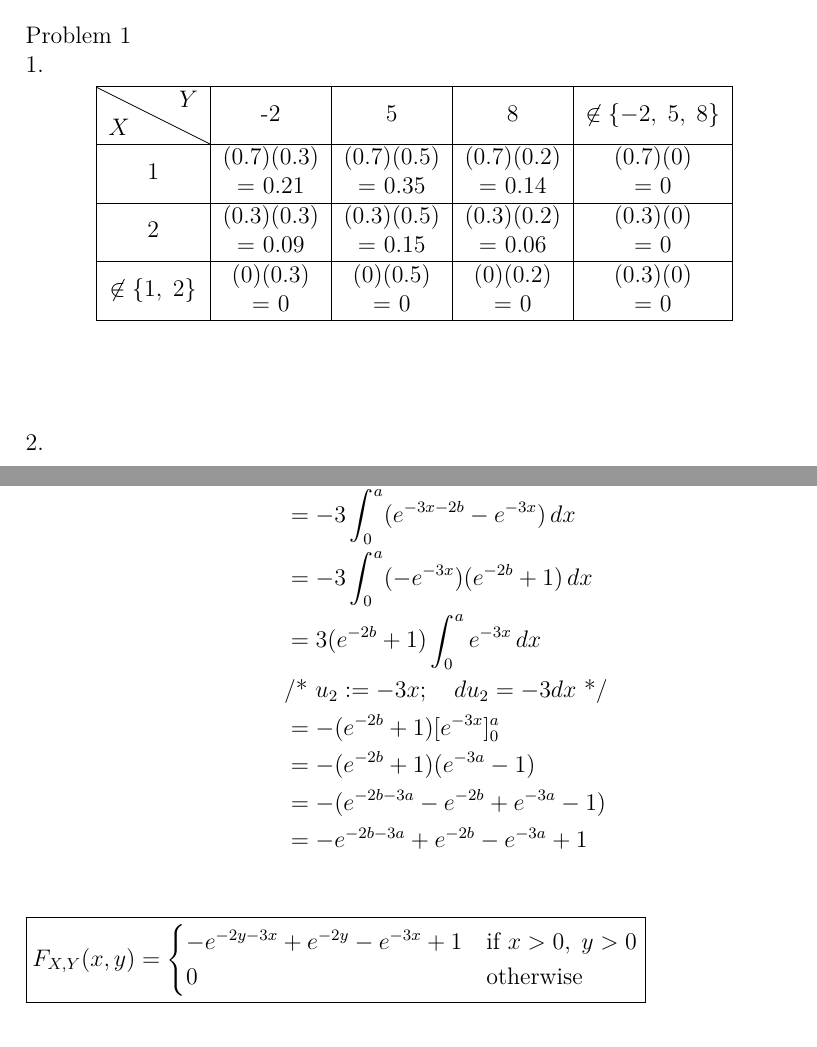
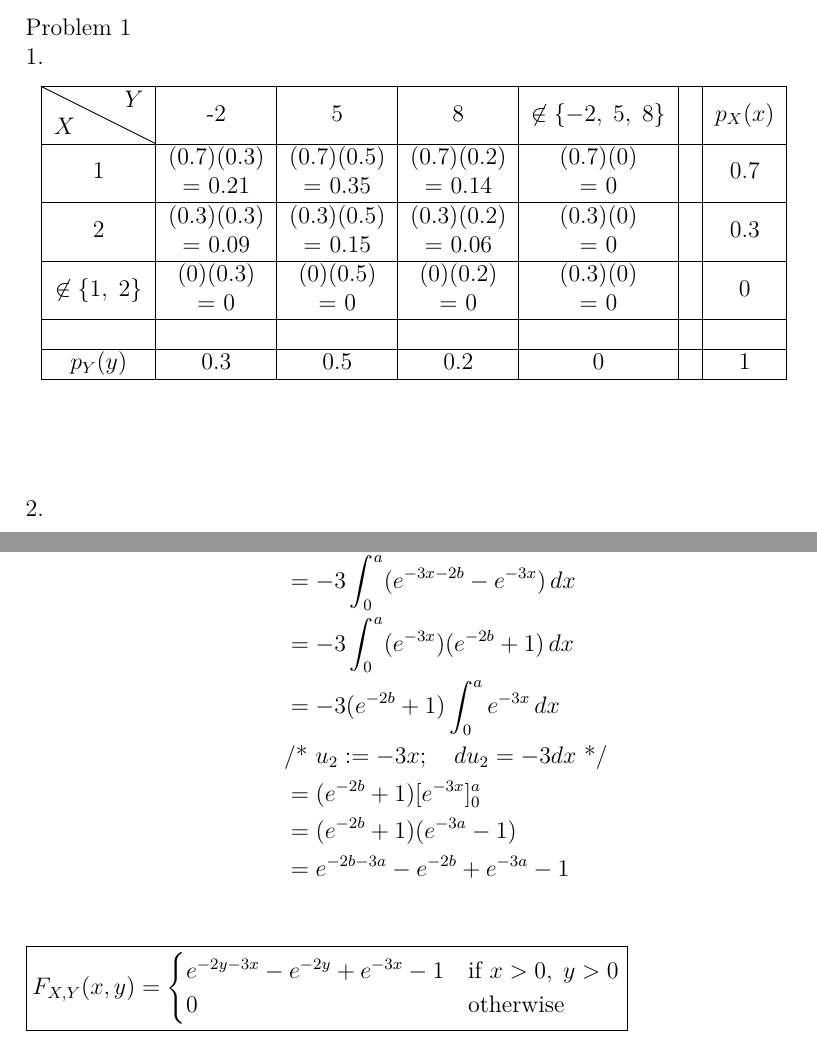
Before and after one commit to xi-liu-cs/book, a LaTeX document (tex/probability and statistics/h6/.tex): two parts of pages 1 and 12 of 13, joined at a grey line, cut so that both start at the same text. Compiled offline with XeLaTeX.

Commit message:
Update .tex

```diff
--- a/tex/probability and statistics/h6/.tex
+++ b/tex/probability and statistics/h6/.tex
@@ -26,11 +26,13 @@
 Problem 1\\
 1.
 \begin{center}
-\begin{tabular}{|c|c|c|c|c|}\hline
-\diagbox[width = 2cm, height = 1cm]{$X$}{$Y$} & -2 & 5 & 8 & $\not\in \{-2,\;5,\;8\}$\\ \hline
-1 & $\Centerstack{(0.7)(0.3) \\ = 0.21}$ & $\Centerstack{(0.7)(0.5) \\ = 0.35}$ & $\Centerstack{(0.7)(0.2) \\ = 0.14}$ & $\Centerstack{(0.7)(0) \\ = 0}$\\ \hline
-2 & $\Centerstack{(0.3)(0.3) \\ = 0.09}$ & $\Centerstack{(0.3)(0.5) \\ = 0.15}$ & $\Centerstack{(0.3)(0.2) \\ = 0.06}$ & $\Centerstack{(0.3)(0) \\ = 0}$\\ \hline
-$\not\in \{1,\;2\}$ & $\Centerstack{(0)(0.3) \\ = 0}$ & $\Centerstack{(0)(0.5) \\ = 0}$ & $\Centerstack{(0)(0.2) \\ = 0}$ & $\Centerstack{(0.3)(0) \\ = 0}$\\ \hline
+\begin{tabular}{|c|c|c|c|c|c|c|}\hline
+\diagbox[width = 2cm, height = 1cm]{$X$}{$Y$} & -2 & 5 & 8 & $\not\in \{-2,\;5,\;8\}$ & & $p_X(x)$\\ \hline
+1 & $\Centerstack{(0.7)(0.3) \\ = 0.21}$ & $\Centerstack{(0.7)(0.5) \\ = 0.35}$ & $\Centerstack{(0.7)(0.2) \\ = 0.14}$ & $\Centerstack{(0.7)(0) \\ = 0}$ & & 0.7\\ \hline
+2 & $\Centerstack{(0.3)(0.3) \\ = 0.09}$ & $\Centerstack{(0.3)(0.5) \\ = 0.15}$ & $\Centerstack{(0.3)(0.2) \\ = 0.06}$ & $\Centerstack{(0.3)(0) \\ = 0}$ & & 0.3\\ \hline
+$\not\in \{1,\;2\}$ & $\Centerstack{(0)(0.3) \\ = 0}$ & $\Centerstack{(0)(0.5) \\ = 0}$ & $\Centerstack{(0)(0.2) \\ = 0}$ & $\Centerstack{(0.3)(0) \\ = 0}$ & & 0\\ \hline
+& & & & & &\\ \hline
+$p_Y(y)$ & 0.3 & 0.5 & 0.2 & 0 & & 1\\ \hline
 \end{tabular}
 \end{center}
 \leavevmode
@@ -298,17 +300,16 @@ F_{X, Y}(a, b) &= P(X \leq a, Y \leq b)\\
 &\text{/* } u := -3x - 2y;\quad \partial u = -2 \partial y \text{ */}\\
 &= -3\int_{0}^{a} [e^{-3x - 2y}]_{y = 0}^{y = b}\,dx\\
 &= -3\int_{0}^{a} (e^{-3x - 2b} - e^{-3x})\,dx\\
-&= -3\int_{0}^{a} (-e^{-3x})(e^{-2b} + 1)\,dx\\
-&= 3(e^{-2b} + 1)\int_{0}^{a} e^{-3x}\,dx\\
+&= -3\int_{0}^{a} (e^{-3x})(e^{-2b} + 1)\,dx\\
+&= -3(e^{-2b} + 1)\int_{0}^{a} e^{-3x}\,dx\\
 &\text{/* } u_2 := -3x;\quad du_2 = -3dx \text{ */}\\
-&= -(e^{-2b} + 1) [e^{-3x}]_0^a\\
-&= -(e^{-2b} + 1)(e^{-3a} - 1)\\
-&= -(e^{-2b - 3a} - e^{-2b} + e^{-3a} - 1)\\
-&= -e^{-2b - 3a} + e^{-2b} - e^{-3a} + 1\\
+&= (e^{-2b} + 1) [e^{-3x}]_0^a\\
+&= (e^{-2b} + 1)(e^{-3a} - 1)\\
+&= e^{-2b - 3a} - e^{-2b} + e^{-3a} - 1\\
 \end{align*}
 $\boxed{F_{X, Y}(x, y) =
 \begin{cases}
--e^{-2y - 3x} + e^{-2y} - e^{-3x} + 1 & \text{if } x > 0,\; y > 0\\
+e^{-2y - 3x} - e^{-2y} + e^{-3x} - 1 & \text{if } x > 0,\; y > 0\\
 0 & \text{otherwise}\\
 \end{cases}}$
 \newpage
```
Also changed, not shown: tex/probability and statistics/h6/.tex (10 more changed lines).
